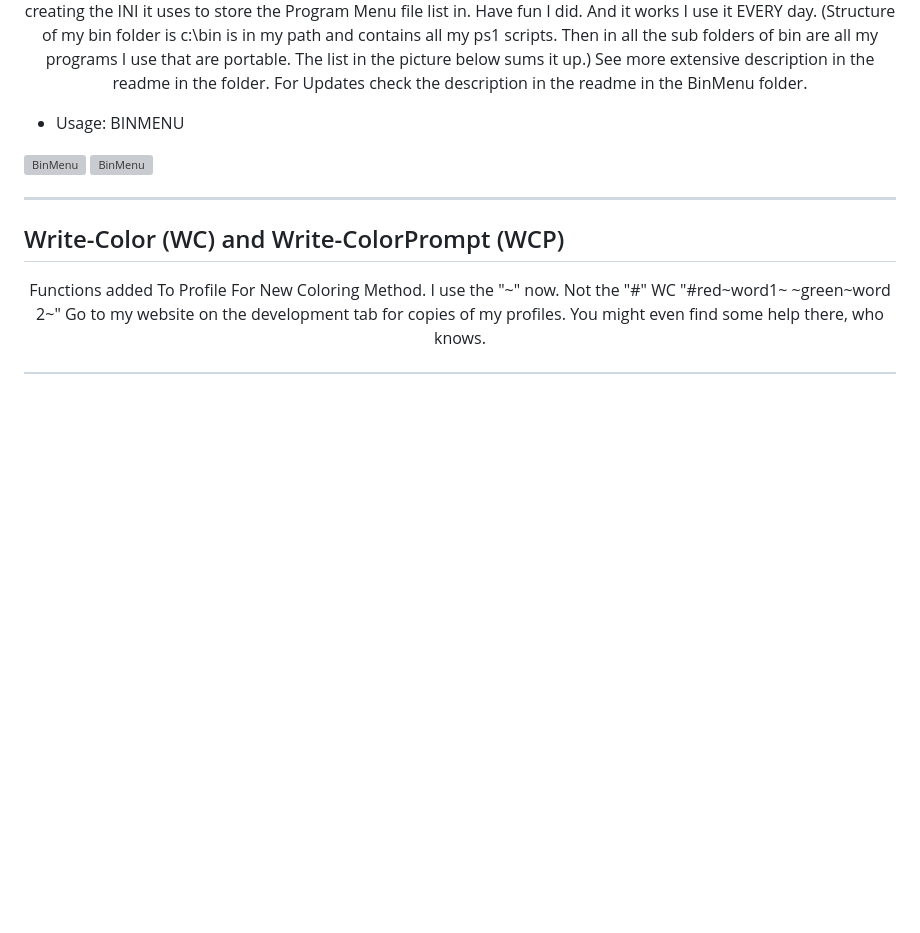
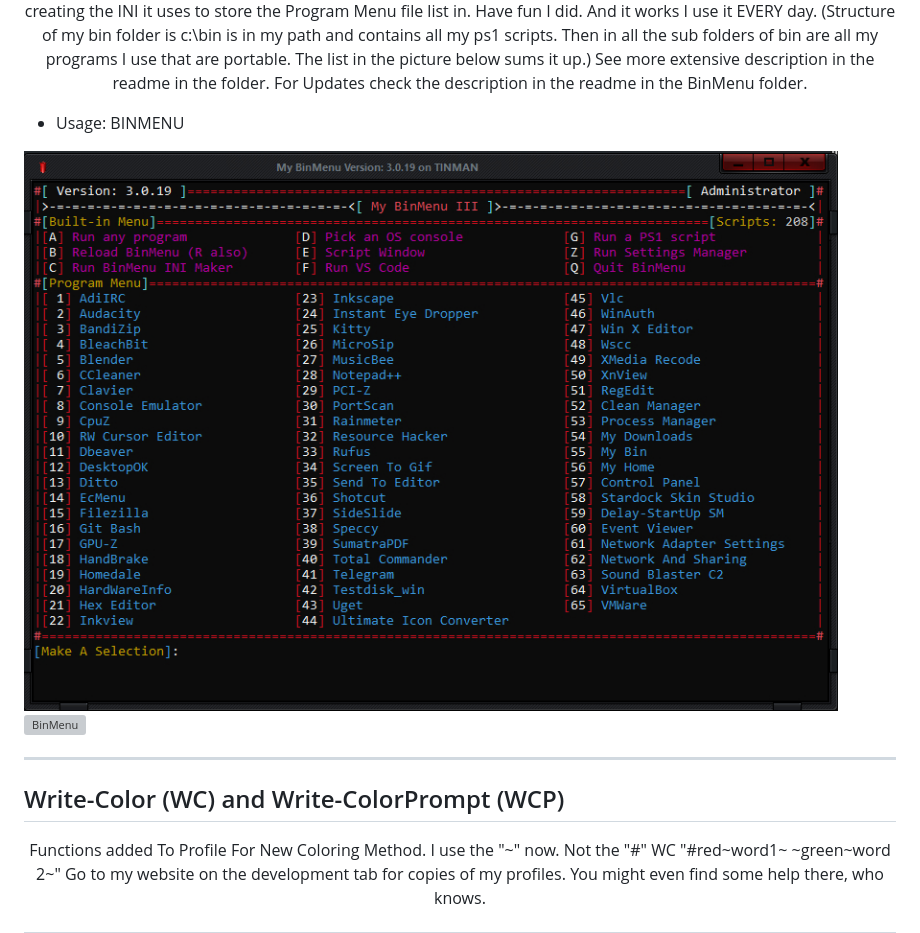
Before and after one commit to DanaMW/PowerShell-TuneUp, a Markdown page: README.md, the part around the change. GitHub-like rendering; pictures changed too: img/BinMenu1.jpg (added); blank space fills up the shorter version; grey boxes are pictures that could not be loaded.

```diff
--- a/README.md
+++ b/README.md
@@ -19,8 +19,8 @@ Another note: Windows positioning does not work on the new tabbed Windows Termin
 
 - Usage: BINMENU
 
-<img src="/img/BinMenu1.png" alt="BinMenu"/>
-<img src="/img/BinMenu2.png" alt="BinMenu"/>
+<img src="/img/BinMenu1.jpg" alt="BinMenu"/>
+<img src="/img/BinMenu2.jpg" alt="BinMenu"/>
 
 ---
 
```
Also changed, not shown: BinMenu/README.md (+2 -2 lines), 2 other files.
